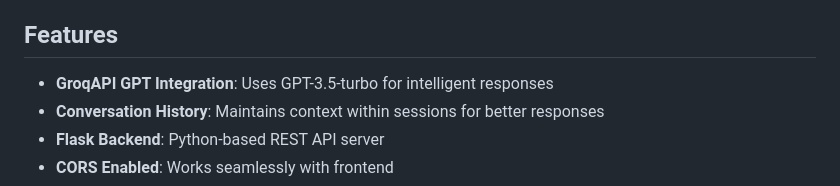
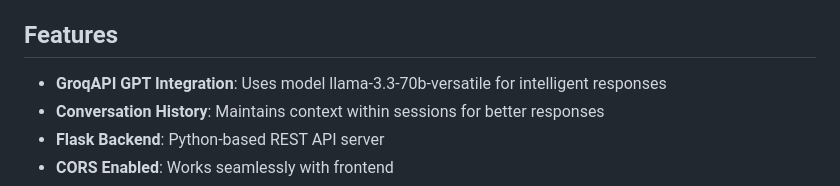
Before and after one commit to A70-rgb/MZC_AI_ASSISTANT, a Markdown page: README.md, the part around the change. Rendered like a GitHub page.

```diff
--- a/README.md
+++ b/README.md
@@ -4,7 +4,7 @@ An AI-powered chatbot for Mount Zion College of Engineering using Flask backend
 
 ## Features
 
-- **GroqAPI GPT Integration**: Uses GPT-3.5-turbo for intelligent responses
+- **GroqAPI GPT Integration**: Uses model llama-3.3-70b-versatile for intelligent responses
 - **Conversation History**: Maintains context within sessions for better responses
 - **Flask Backend**: Python-based REST API server
 - **CORS Enabled**: Works seamlessly with frontend
```
